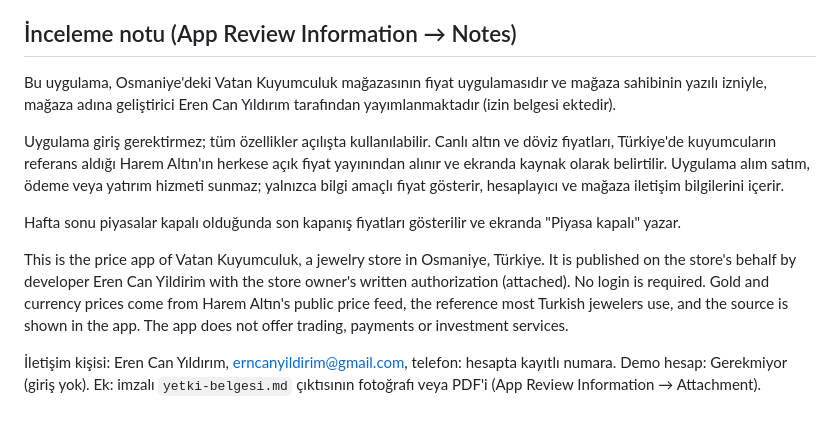
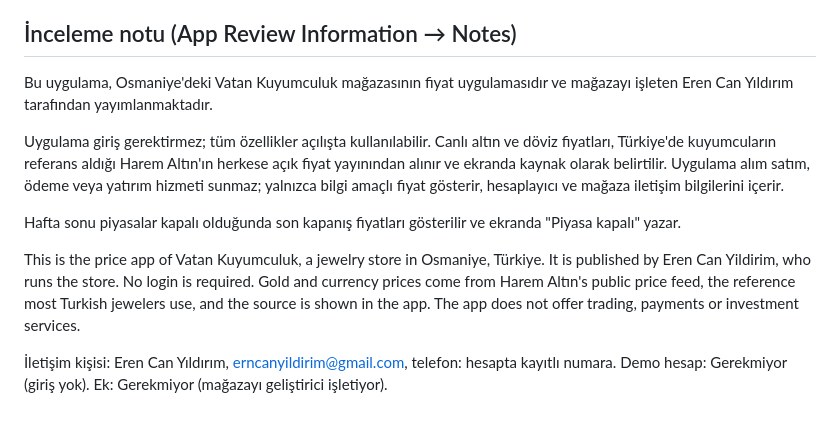
Before and after one commit to erncanyildirim/Vatan-Kuyumculuk, a Markdown page: store-assets/metinler/app-store.md, the part around the change. Drawn GitHub-style.

```diff
--- a/store-assets/metinler/app-store.md
+++ b/store-assets/metinler/app-store.md
@@ -98,15 +98,15 @@ standart HTTPS/WSS şifrelemesini kullandığı için her yüklemede soru sorulm
 ## İnceleme notu (App Review Information → Notes)
 
 <!-- review -->
-Bu uygulama, Osmaniye'deki Vatan Kuyumculuk mağazasının fiyat uygulamasıdır ve mağaza sahibinin yazılı izniyle, mağaza adına geliştirici Eren Can Yıldırım tarafından yayımlanmaktadır (izin belgesi ektedir).
+Bu uygulama, Osmaniye'deki Vatan Kuyumculuk mağazasının fiyat uygulamasıdır ve mağazayı işleten Eren Can Yıldırım tarafından yayımlanmaktadır.
 
 Uygulama giriş gerektirmez; tüm özellikler açılışta kullanılabilir. Canlı altın ve döviz fiyatları, Türkiye'de kuyumcuların referans aldığı Harem Altın'ın herkese açık fiyat yayınından alınır ve ekranda kaynak olarak belirtilir. Uygulama alım satım, ödeme veya yatırım hizmeti sunmaz; yalnızca bilgi amaçlı fiyat gösterir, hesaplayıcı ve mağaza iletişim bilgilerini içerir.
 
 Hafta sonu piyasalar kapalı olduğunda son kapanış fiyatları gösterilir ve ekranda "Piyasa kapalı" yazar.
 
-This is the price app of Vatan Kuyumculuk, a jewelry store in Osmaniye, Türkiye. It is published on the store's behalf by developer Eren Can Yildirim with the store owner's written authorization (attached). No login is required. Gold and currency prices come from Harem Altın's public price feed, the reference most Turkish jewelers use, and the source is shown in the app. The app does not offer trading, payments or investment services.
+This is the price app of Vatan Kuyumculuk, a jewelry store in Osmaniye, Türkiye. It is published by Eren Can Yildirim, who runs the store. No login is required. Gold and currency prices come from Harem Altın's public price feed, the reference most Turkish jewelers use, and the source is shown in the app. The app does not offer trading, payments or investment services.
 <!-- /review -->
 
 İletişim kişisi: Eren Can Yıldırım, erncanyildirim@gmail.com, telefon: hesapta kayıtlı numara.
 Demo hesap: Gerekmiyor (giriş yok).
-Ek: imzalı `yetki-belgesi.md` çıktısının fotoğrafı veya PDF'i (App Review Information → Attachment).
+Ek: Gerekmiyor (mağazayı geliştirici işletiyor).
```
Also changed, not shown: store-assets/metinler/kontrol-listesi.md (+6 -4 lines).
